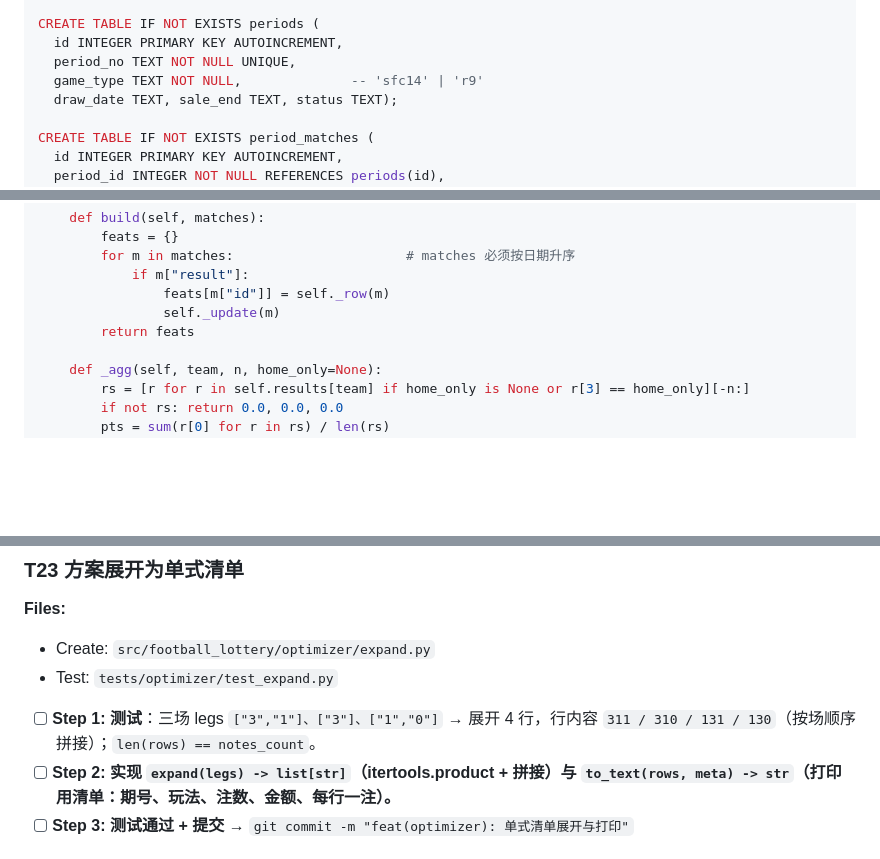
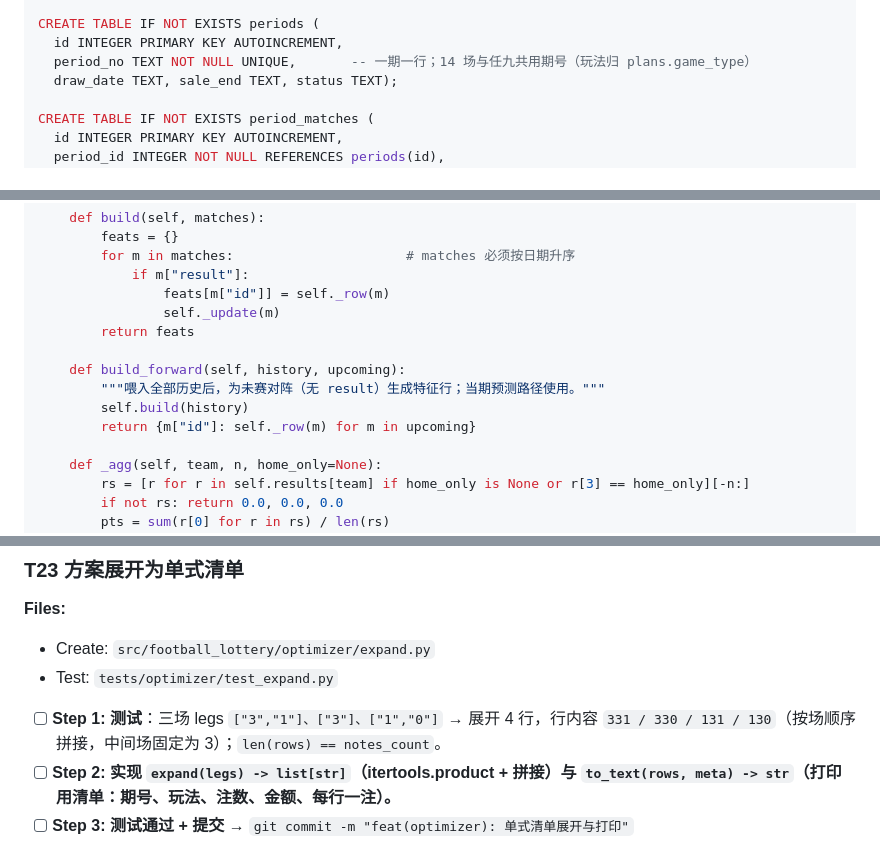
Before and after one commit to ahui-ABC/lottery_lab, a Markdown page: docs/实现计划.md, 3 parts joined by grey strips. Drawn GitHub-style; blank space fills up the shorter version.

```diff
--- a/docs/实现计划.md
+++ b/docs/实现计划.md
@@ -208,8 +208,7 @@ CREATE INDEX IF NOT EXISTS idx_matches_date ON matches(match_date);
 
 CREATE TABLE IF NOT EXISTS periods (
   id INTEGER PRIMARY KEY AUTOINCREMENT,
-  period_no TEXT NOT NULL UNIQUE,
-  game_type TEXT NOT NULL,              -- 'sfc14' | 'r9'
+  period_no TEXT NOT NULL UNIQUE,       -- 一期一行；14 场与任九共用期号（玩法归 plans.game_type）
   draw_date TEXT, sale_end TEXT, status TEXT);
 
 CREATE TABLE IF NOT EXISTS period_matches (
@@ -978,6 +1000,11 @@ class FeatureBuilder:
                 feats[m["id"]] = self._row(m)
                 self._update(m)
         return feats
+
+    def build_forward(self, history, upcoming):
+        """喂入全部历史后，为未赛对阵（无 result）生成特征行；当期预测路径使用。"""
+        self.build(history)
+        return {m["id"]: self._row(m) for m in upcoming}
 
     def _agg(self, team, n, home_only=None):
         rs = [r for r in self.results[team] if home_only is None or r[3] == home_only][-n:]
@@ -1375,7 +1416,7 @@ def solve_r9(probs_list, need=9, budget=64, ticket_price=2):
 - Create: `src/football_lottery/optimizer/expand.py`
 - Test: `tests/optimizer/test_expand.py`
 
-- [ ] **Step 1: 测试**：三场 legs `["3","1"]、["3"]、["1","0"]` → 展开 4 行，行内容 `311 / 310 / 131 / 130`（按场顺序拼接）；`len(rows) == notes_count`。
+- [ ] **Step 1: 测试**：三场 legs `["3","1"]、["3"]、["1","0"]` → 展开 4 行，行内容 `331 / 330 / 131 / 130`（按场顺序拼接，中间场固定为 3）；`len(rows) == notes_count`。
 - [ ] **Step 2: 实现 `expand(legs) -> list[str]`（itertools.product + 拼接）与 `to_text(rows, meta) -> str`（打印用清单：期号、玩法、注数、金额、每行一注）。**
 - [ ] **Step 3: 测试通过 + 提交** → `git commit -m "feat(optimizer): 单式清单展开与打印"`
 
```
Also changed, not shown: other parts of docs/实现计划.md (+68 -31 lines).
